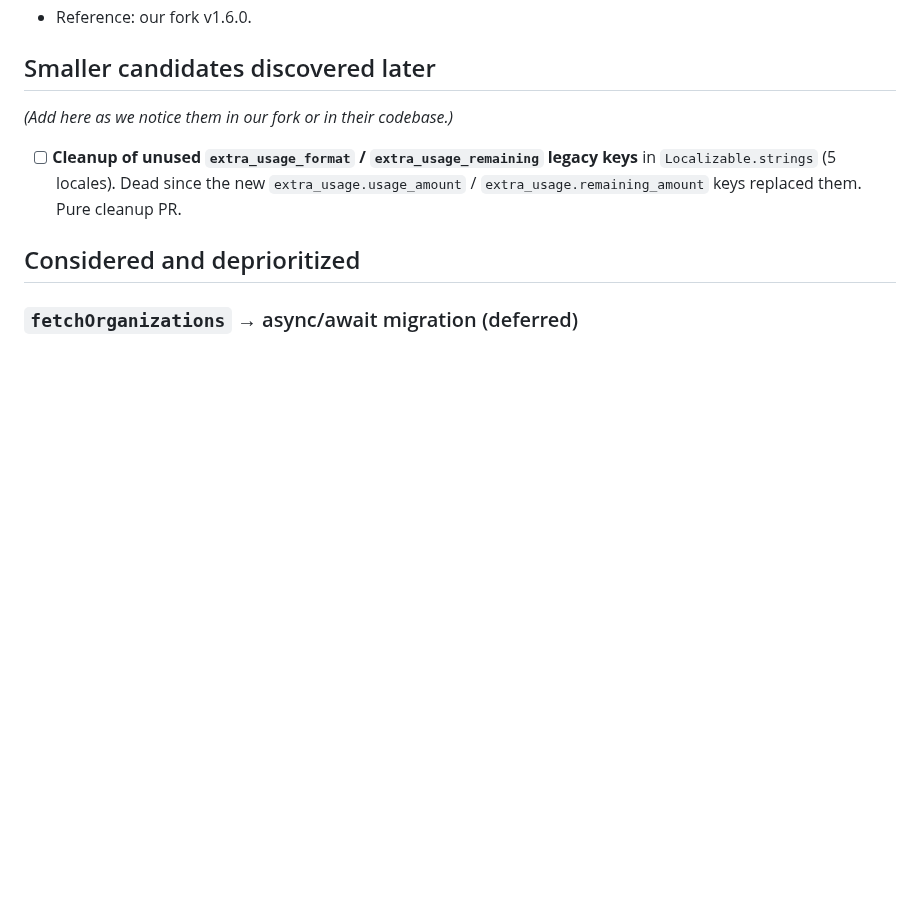
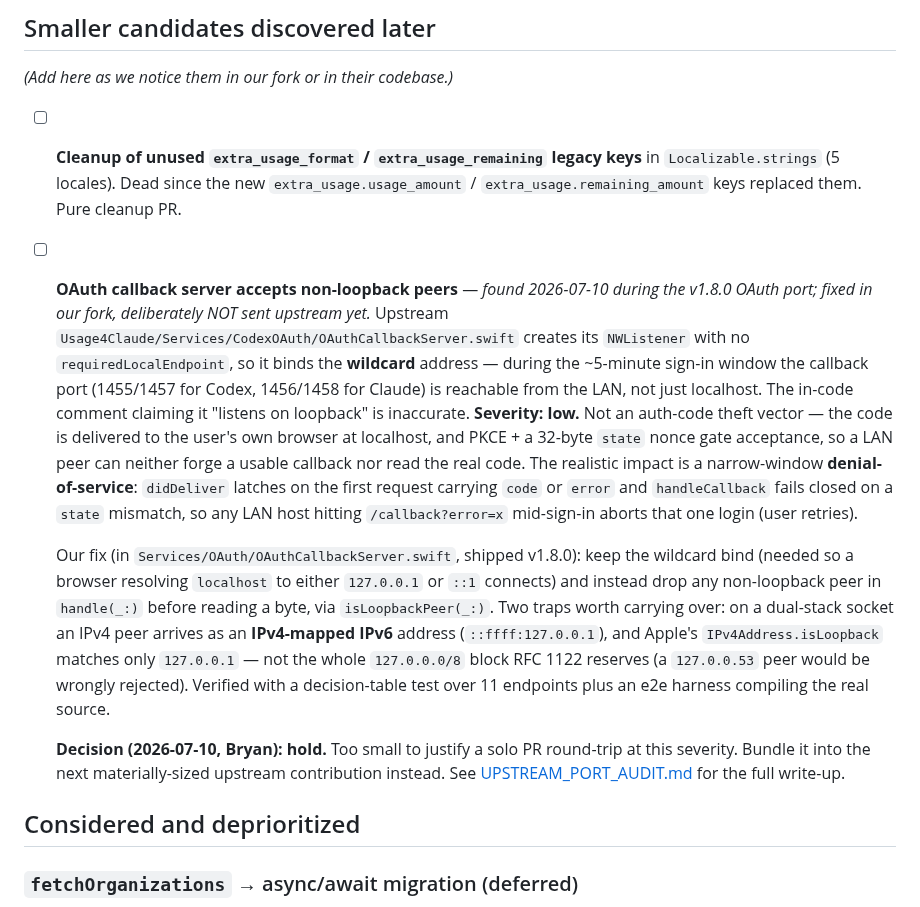
Before and after one commit to arcanii/Usage4Claude-Arcanii, a Markdown page: docs/UPSTREAM_CONTRIBUTIONS.md, the part around the change. Drawn GitHub-style; blank space fills up the shorter version.

```diff
--- a/docs/UPSTREAM_CONTRIBUTIONS.md
+++ b/docs/UPSTREAM_CONTRIBUTIONS.md
@@ -89,6 +89,12 @@ maintainer actually uses OpenAI Codex CLI. Not planned.
 
 - [ ] **Cleanup of unused `extra_usage_format` / `extra_usage_remaining` legacy keys** in `Localizable.strings` (5 locales). Dead since the new `extra_usage.usage_amount` / `extra_usage.remaining_amount` keys replaced them. Pure cleanup PR.
 
+- [ ] **OAuth callback server accepts non-loopback peers** — *found 2026-07-10 during the v1.8.0 OAuth port; fixed in our fork, deliberately NOT sent upstream yet.* Upstream `Usage4Claude/Services/CodexOAuth/OAuthCallbackServer.swift` creates its `NWListener` with no `requiredLocalEndpoint`, so it binds the **wildcard** address — during the ~5-minute sign-in window the callback port (1455/1457 for Codex, 1456/1458 for Claude) is reachable from the LAN, not just localhost. The in-code comment claiming it "listens on loopback" is inaccurate. **Severity: low.** Not an auth-code theft vector — the code is delivered to the user's own browser at localhost, and PKCE + a 32-byte `state` nonce gate acceptance, so a LAN peer can neither forge a usable callback nor read the real code. The realistic impact is a narrow-window **denial-of-service**: `didDeliver` latches on the first request carrying `code` or `error` and `handleCallback` fails closed on a `state` mismatch, so any LAN host hitting `/callback?error=x` mid-sign-in aborts that one login (user retries).
+
+  Our fix (in `Services/OAuth/OAuthCallbackServer.swift`, shipped v1.8.0): keep the wildcard bind (needed so a browser resolving `localhost` to either `127.0.0.1` or `::1` connects) and instead drop any non-loopback peer in `handle(_:)` before reading a byte, via `isLoopbackPeer(_:)`. Two traps worth carrying over: on a dual-stack socket an IPv4 peer arrives as an **IPv4-mapped IPv6** address (`::ffff:127.0.0.1`), and Apple's `IPv4Address.isLoopback` matches only `127.0.0.1` — not the whole `127.0.0.0/8` block RFC 1122 reserves (a `127.0.0.53` peer would be wrongly rejected). Verified with a decision-table test over 11 endpoints plus an e2e harness compiling the real source.
+
+  **Decision (2026-07-10, Bryan): hold.** Too small to justify a solo PR round-trip at this severity. Bundle it into the next materially-sized upstream contribution instead. See [UPSTREAM_PORT_AUDIT.md](UPSTREAM_PORT_AUDIT.md) for the full write-up.
+
 ## Considered and deprioritized
 
 ### `fetchOrganizations` → async/await migration (deferred)
```
Also changed, not shown: docs/HANDOVER.md (+4 -1 lines).
